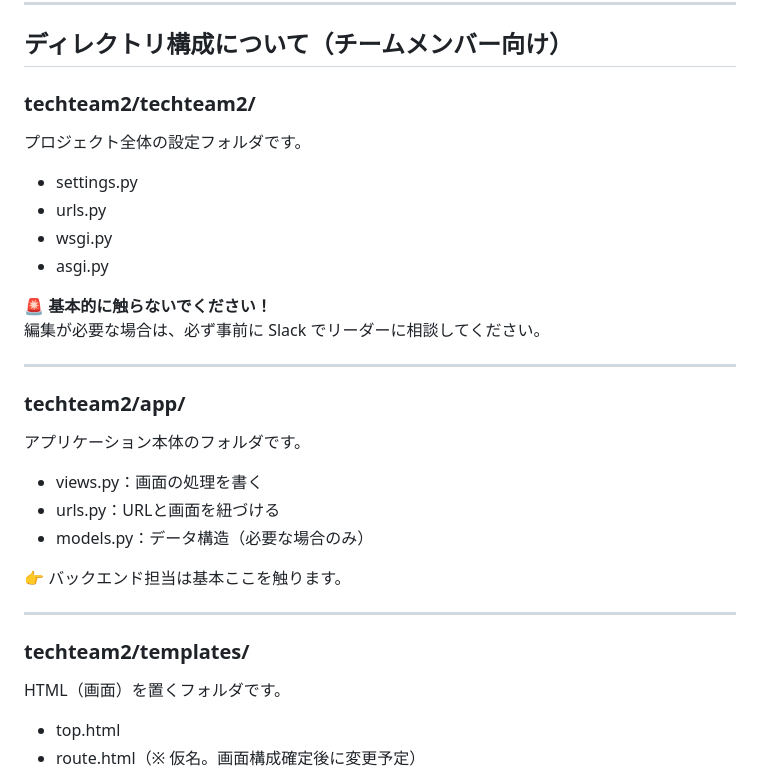
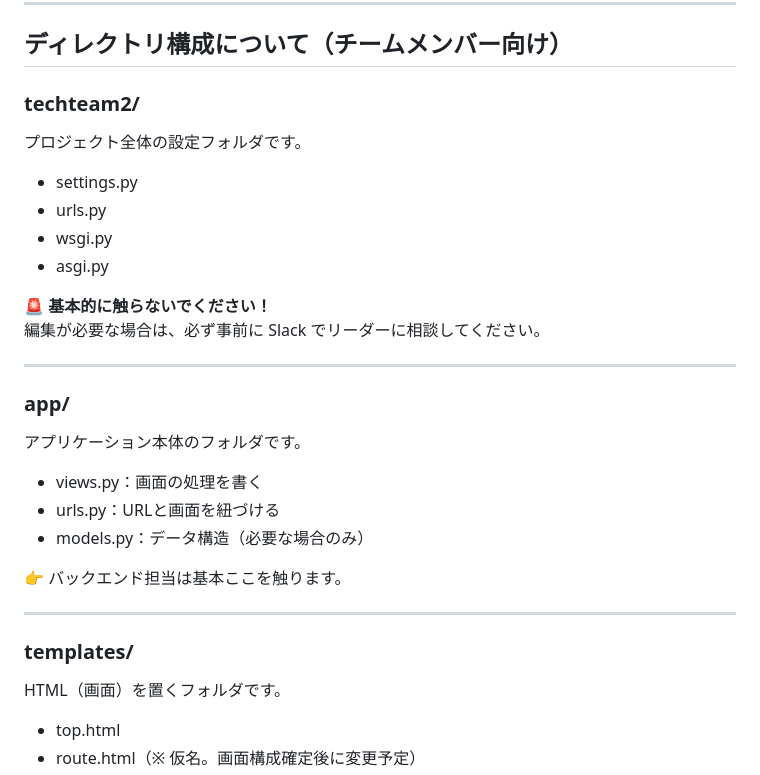
Before and after one commit to Tech-Jam-KDG-2026-Winter/Team-2-Django, a Markdown page: README.md, the part around the change. Rendered like a GitHub page.

```diff
--- a/README.md
+++ b/README.md
@@ -63,7 +63,7 @@ http://127.0.0.1:8000/
 
 ## ディレクトリ構成について（チームメンバー向け）
 
-### techteam2/techteam2/
+### techteam2/
 
 プロジェクト全体の設定フォルダです。
 
@@ -77,7 +77,7 @@ http://127.0.0.1:8000/
 
 ---
 
-### techteam2/app/
+### app/
 
 アプリケーション本体のフォルダです。
 
@@ -89,7 +89,7 @@ http://127.0.0.1:8000/
 
 ---
 
-### techteam2/templates/
+### templates/
 
 HTML（画面）を置くフォルダです。
 
```
